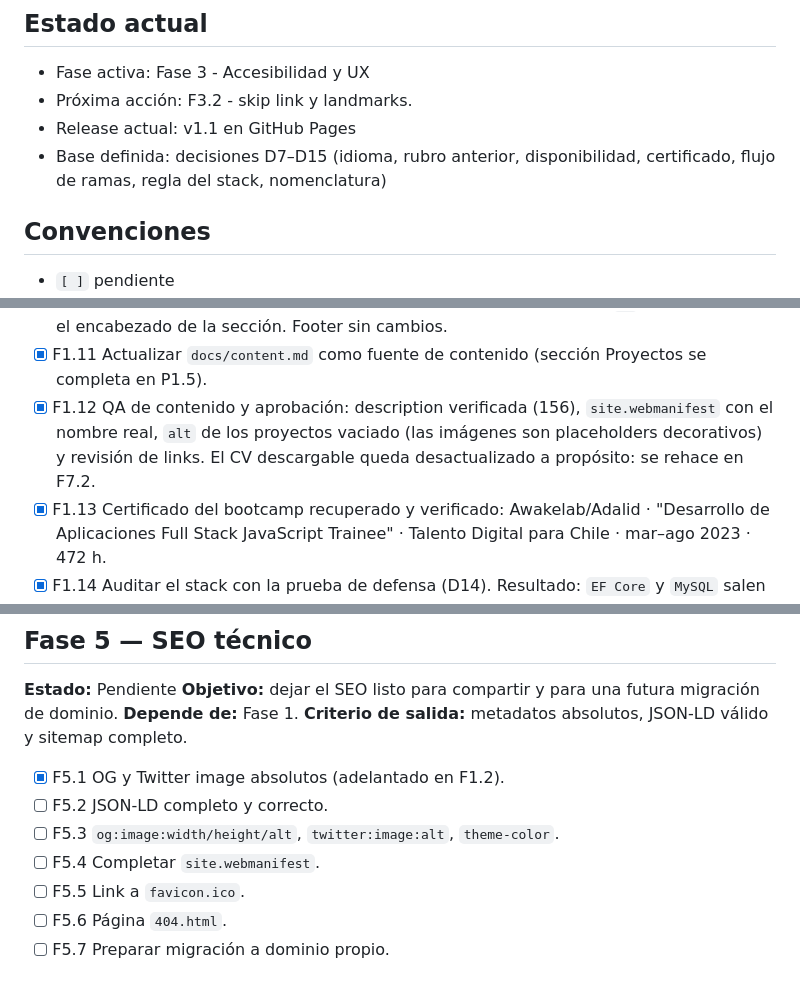
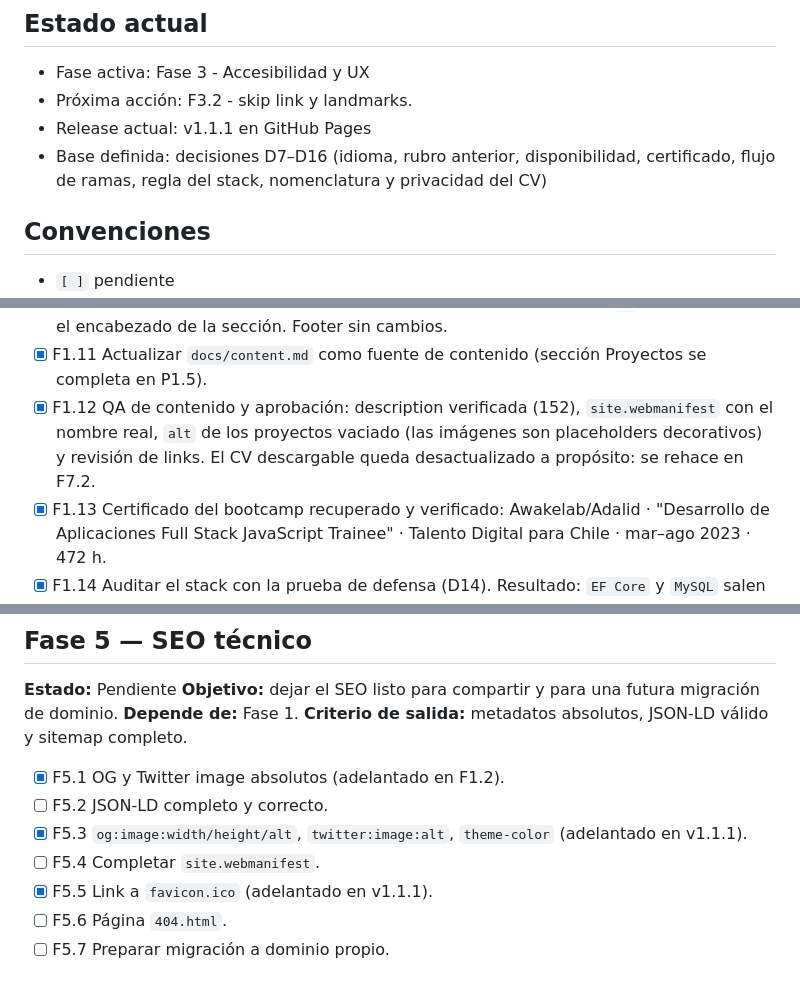
Before and after one commit to yordycg/yordycg-portfolio, a Markdown page: TODOs.md, 3 parts joined by grey strips. Drawn GitHub-style.

```diff
--- a/TODOs.md
+++ b/TODOs.md
@@ -7,8 +7,8 @@
 
 - Fase activa: Fase 3 - Accesibilidad y UX
 - Próxima acción: F3.2 - skip link y landmarks.
-- Release actual: v1.1 en GitHub Pages
-- Base definida: decisiones D7–D15 (idioma, rubro anterior, disponibilidad, certificado, flujo de ramas, regla del stack, nomenclatura)
+- Release actual: v1.1.1 en GitHub Pages
+- Base definida: decisiones D7–D16 (idioma, rubro anterior, disponibilidad, certificado, flujo de ramas, regla del stack, nomenclatura y privacidad del CV)
 
 ## Convenciones
 
@@ -57,7 +58,7 @@
 - [x] F1.9 Stack: línea en el hero (absorbido por F1.4). Sin sección Idiomas y sin lista de "aprendiendo". La validación de cada tecnología queda en F1.14.
 - [x] F1.10 Reescribir Contacto y Footer: badge `Disponible · remoto`, título "Busco mi primera oportunidad en backend. Si encaja, hablemos.", nota de la ventana full-time (dic–feb, 3 meses) y dos canales (email + LinkedIn). El título grande deja de ser `h2` para no duplicar el encabezado de la sección. Footer sin cambios.
 - [x] F1.11 Actualizar `docs/content.md` como fuente de contenido (sección Proyectos se completa en P1.5).
-- [x] F1.12 QA de contenido y aprobación: description verificada (156), `site.webmanifest` con el nombre real, `alt` de los proyectos vaciado (las imágenes son placeholders decorativos) y revisión de links. El CV descargable queda desactualizado a propósito: se rehace en F7.2.
+- [x] F1.12 QA de contenido y aprobación: description verificada (152), `site.webmanifest` con el nombre real, `alt` de los proyectos vaciado (las imágenes son placeholders decorativos) y revisión de links. El CV descargable queda desactualizado a propósito: se rehace en F7.2.
 - [x] F1.13 Certificado del bootcamp recuperado y verificado: Awakelab/Adalid · "Desarrollo de Aplicaciones Full Stack JavaScript Trainee" · Talento Digital para Chile · mar–ago 2023 · 472 h.
 - [x] F1.14 Auditar el stack con la prueba de defensa (D14). Resultado: `EF Core` y `MySQL` salen de la línea del hero (siguen en las etiquetas de los proyectos). Línea publicada: `C# · .NET · SQL Server · Python · Django · HTML/CSS/JS`.
 
@@ -115,9 +116,9 @@
 
 - [x] F5.1 OG y Twitter image absolutos (adelantado en F1.2).
 - [ ] F5.2 JSON-LD completo y correcto.
-- [ ] F5.3 `og:image:width/height/alt`, `twitter:image:alt`, `theme-color`.
+- [x] F5.3 `og:image:width/height/alt`, `twitter:image:alt`, `theme-color` (adelantado en v1.1.1).
 - [ ] F5.4 Completar `site.webmanifest`.
-- [ ] F5.5 Link a `favicon.ico`.
+- [x] F5.5 Link a `favicon.ico` (adelantado en v1.1.1).
 - [ ] F5.6 Página `404.html`.
 - [ ] F5.7 Preparar migración a dominio propio.
 
```
Also changed, not shown: other parts of TODOs.md (+18 -7 lines), docs/content.md (+8 -2 lines).
